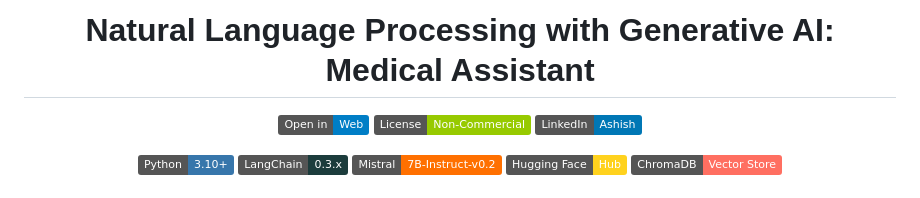
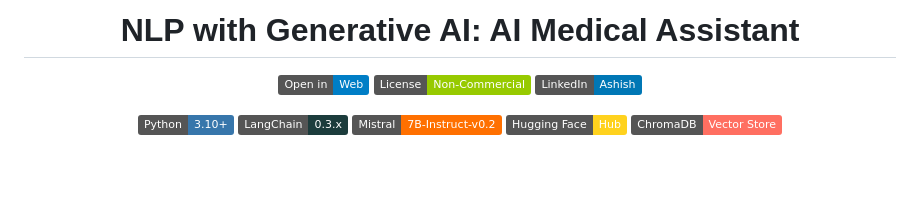
Before and after one commit to Ashish1100/Natural-Language-Processing-with-Generative-AI-Medical-Assistant, a Markdown page: README.md, the part around the change. GitHub-like rendering; badges without logos; blank space fills up the shorter version.

Commit message:
Update project title in README.md

```diff
--- a/README.md
+++ b/README.md
@@ -1,6 +1,6 @@
 <div align="center">
 
-# Natural Language Processing with Generative AI: Medical Assistant
+# NLP with Generative AI: AI Medical Assistant
 
 <!-- Live Demo / Notebook Badges -->
 <!--  [![Streamlit App](https://static.streamlit.io/badges/streamlit_badge_black_white.svg)](https://your-medical-assistant.streamlit.app/) -->
```
